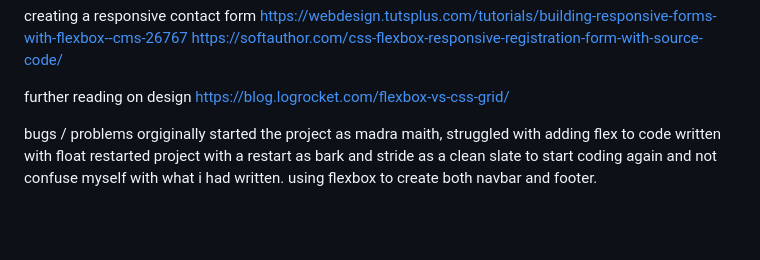
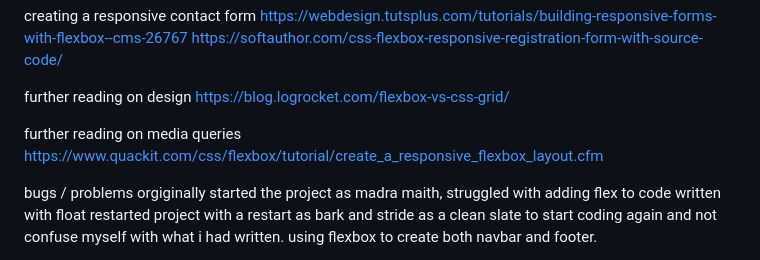
Before and after one commit to DaveTrev/bark-and-stride, a Markdown page: README.md, the part around the change. Rendered like a GitHub page; blank space fills up the shorter version.

```diff
--- a/README.md
+++ b/README.md
@@ -33,6 +33,9 @@ https://softauthor.com/css-flexbox-responsive-registration-form-with-source-code
 further reading on design
 https://blog.logrocket.com/flexbox-vs-css-grid/
 
+further reading on media queries
+https://www.quackit.com/css/flexbox/tutorial/create_a_responsive_flexbox_layout.cfm
+
 
 
 
```
